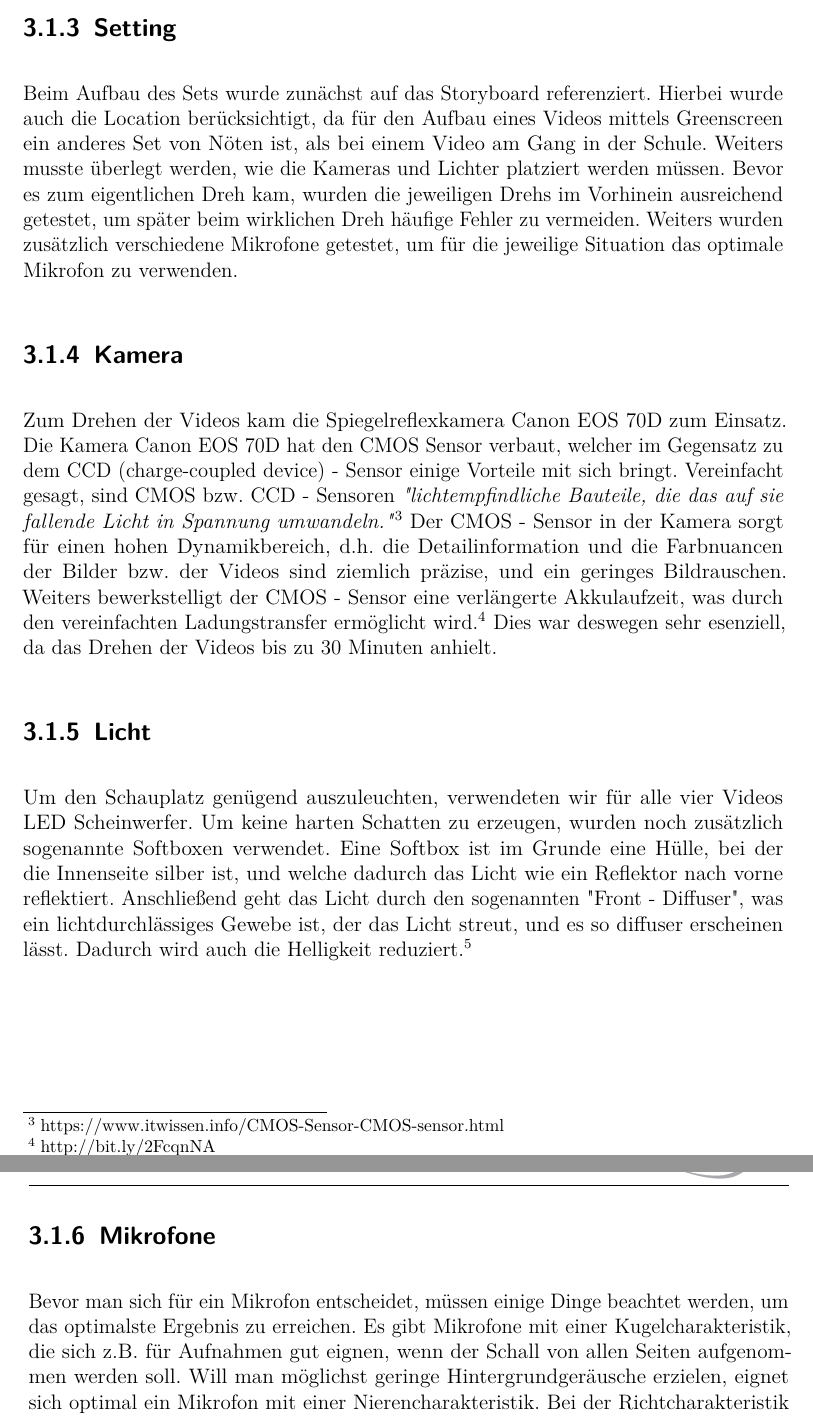
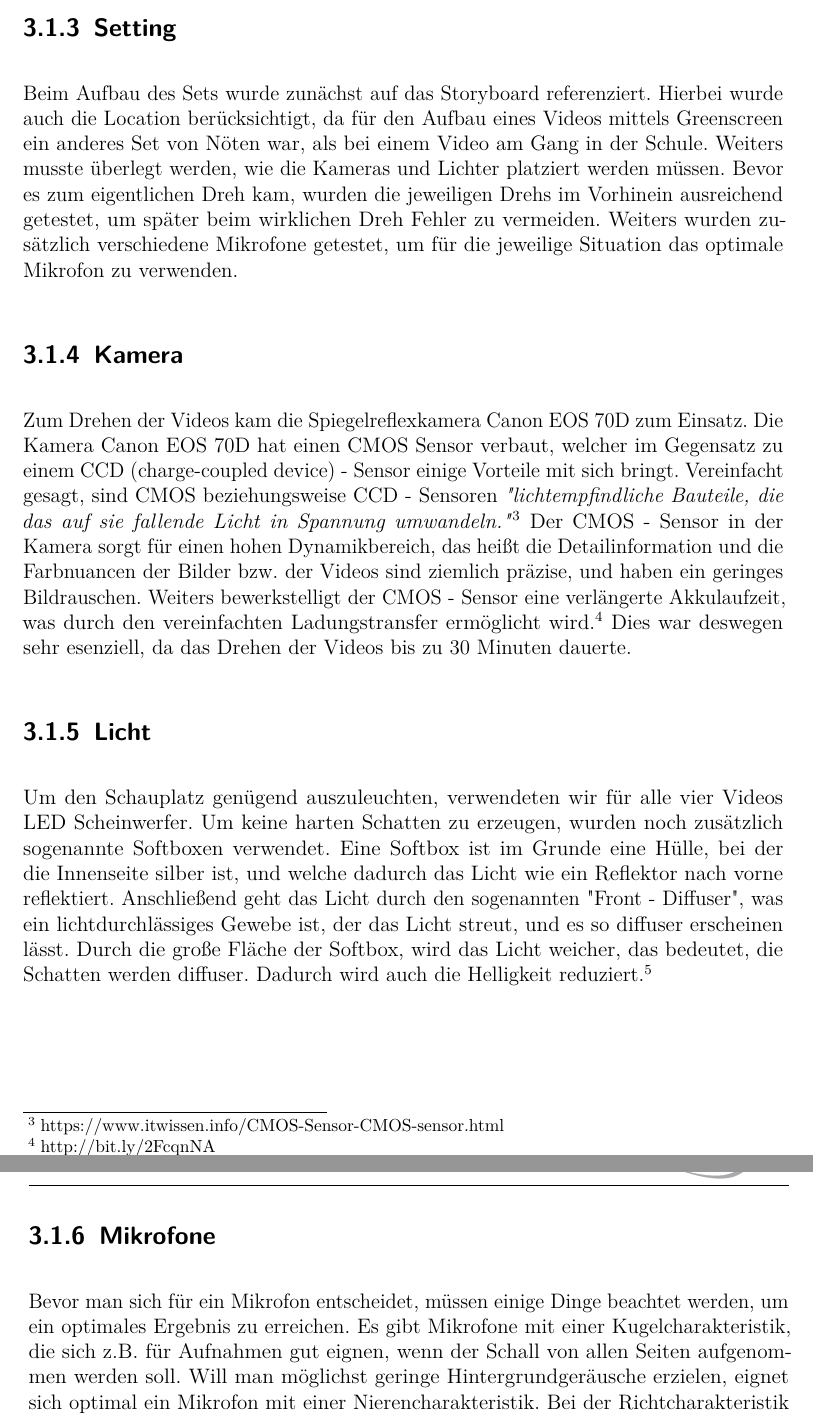
Before and after one commit to keschy/DiplBuch, a LaTeX thesis (diplomarbeit.tex, which reads text/video_kerstin.tex): two parts of pages 20 and 21 of 31, joined at a grey line, cut so that both start at the same text. Compiled offline with pdfLaTeX.

Commit message:
add korrigierte Version

```diff
--- a/text/video_kerstin.tex
+++ b/text/video_kerstin.tex
@@ -15,20 +15,20 @@ Zusätzlich zum Storyboard wurden für das jeweilige Video die entsprechenden Fr
 
 \subsection{Setting}
 \renewcommand{\kapitelautor}{Autor: Kerstin Schön}
-Beim Aufbau des Sets wurde zunächst auf das Storyboard referenziert. Hierbei wurde auch die Location berücksichtigt, da für  den Aufbau eines Videos mittels Greenscreen ein anderes Set von Nöten ist, als bei einem Video am Gang in der Schule. Weiters musste überlegt werden, wie die Kameras und Lichter platziert werden müssen. Bevor es zum eigentlichen Dreh kam, wurden die jeweiligen Drehs im Vorhinein ausreichend getestet, um später beim wirklichen Dreh häufige Fehler zu vermeiden. Weiters wurden zusätzlich verschiedene Mikrofone getestet, um für die jeweilige Situation das optimale Mikrofon zu verwenden.
+Beim Aufbau des Sets wurde zunächst auf das Storyboard referenziert. Hierbei wurde auch die Location berücksichtigt, da für  den Aufbau eines Videos mittels Greenscreen ein anderes Set von Nöten war, als bei einem Video am Gang in der Schule. Weiters musste überlegt werden, wie die Kameras und Lichter platziert werden müssen. Bevor es zum eigentlichen Dreh kam, wurden die jeweiligen Drehs im Vorhinein ausreichend getestet, um später beim wirklichen Dreh Fehler zu vermeiden. Weiters wurden zusätzlich verschiedene Mikrofone getestet, um für die jeweilige Situation das optimale Mikrofon zu verwenden.
 
 \subsection{Kamera}
 \renewcommand{\kapitelautor}{Autor: Kerstin Schön}
-Zum Drehen der Videos kam die Spiegelreflexkamera Canon EOS 70D zum Einsatz. Die Kamera Canon EOS 70D hat den CMOS Sensor verbaut, welcher im Gegensatz zu dem CCD (charge-coupled device) - Sensor einige Vorteile mit sich bringt. Vereinfacht gesagt, sind CMOS bzw. CCD - Sensoren \textit{"lichtempfindliche Bauteile, die das auf sie fallende Licht in Spannung umwandeln."}\footnote{\label{foot:3}https://www.itwissen.info/CMOS-Sensor-CMOS-sensor.html}
-Der CMOS - Sensor in der Kamera sorgt für einen hohen Dynamikbereich, d.h. die Detailinformation und die Farbnuancen der Bilder bzw. der Videos sind ziemlich präzise, und ein geringes Bildrauschen. Weiters bewerkstelligt der CMOS - Sensor eine verlängerte Akkulaufzeit, was durch den vereinfachten Ladungstransfer ermöglicht wird.\footnote{\label{foot:4}http://bit.ly/2FcqnNA} Dies war deswegen sehr esenziell, da das Drehen der Videos bis zu 30 Minuten anhielt.
+Zum Drehen der Videos kam die Spiegelreflexkamera Canon EOS 70D zum Einsatz. Die Kamera Canon EOS 70D hat einen CMOS Sensor verbaut, welcher im Gegensatz zu einem CCD (charge-coupled device) - Sensor einige Vorteile mit sich bringt. Vereinfacht gesagt, sind CMOS beziehungsweise CCD - Sensoren \textit{"lichtempfindliche Bauteile, die das auf sie fallende Licht in Spannung umwandeln."}\footnote{\label{foot:3}https://www.itwissen.info/CMOS-Sensor-CMOS-sensor.html}
+Der CMOS - Sensor in der Kamera sorgt für einen hohen Dynamikbereich, das heißt die Detailinformation und die Farbnuancen der Bilder bzw. der Videos sind ziemlich präzise, und haben ein geringes Bildrauschen. Weiters bewerkstelligt der CMOS - Sensor eine verlängerte Akkulaufzeit, was durch den vereinfachten Ladungstransfer ermöglicht wird.\footnote{\label{foot:4}http://bit.ly/2FcqnNA} Dies war deswegen sehr esenziell, da das Drehen der Videos bis zu 30 Minuten dauerte.
 
 \subsection{Licht}
 \renewcommand{\kapitelautor}{Autor: Kerstin Schön}
-Um den Schauplatz genügend auszuleuchten, verwendeten wir für alle vier Videos LED Scheinwerfer. Um keine harten Schatten zu erzeugen, wurden noch zusätzlich sogenannte Softboxen verwendet. Eine Softbox ist im Grunde eine Hülle, bei der die Innenseite silber ist, und welche dadurch das Licht wie ein Reflektor nach vorne reflektiert. Anschließend geht das Licht durch den sogenannten "Front - Diffuser", was ein lichtdurchlässiges Gewebe ist, der das Licht streut, und es so diffuser erscheinen lässt. Dadurch wird auch die Helligkeit reduziert.\footnote{\label{foot:4}https://abenteuerdslrfotografie.de/softbox-post/}
+Um den Schauplatz genügend auszuleuchten, verwendeten wir für alle vier Videos LED Scheinwerfer. Um keine harten Schatten zu erzeugen, wurden noch zusätzlich sogenannte Softboxen verwendet. Eine Softbox ist im Grunde eine Hülle, bei der die Innenseite silber ist, und welche dadurch das Licht wie ein Reflektor nach vorne reflektiert. Anschließend geht das Licht durch den sogenannten "Front - Diffuser", was ein lichtdurchlässiges Gewebe ist, der das Licht streut, und es so diffuser erscheinen lässt. Durch die große Fläche der Softbox, wird das Licht weicher, das bedeutet, die Schatten werden diffuser. Dadurch wird auch die Helligkeit reduziert.\footnote{\label{foot:4}https://abenteuerdslrfotografie.de/softbox-post/}
 
 \subsection{Mikrofone}
 \renewcommand{\kapitelautor}{Autor: Kerstin Schön}
-Bevor man sich für ein Mikrofon entscheidet, müssen einige Dinge beachtet werden, um das optimalste Ergebnis zu erreichen. Es gibt Mikrofone mit einer Kugelcharakteristik, die sich z.B. für Aufnahmen gut eignen, wenn der Schall von allen Seiten aufgenommen werden soll. Will man möglichst geringe Hintergrundgeräusche erzielen, eignet sich optimal ein Mikrofon mit einer Nierencharakteristik.
+Bevor man sich für ein Mikrofon entscheidet, müssen einige Dinge beachtet werden, um ein optimales Ergebnis zu erreichen. Es gibt Mikrofone mit einer Kugelcharakteristik, die sich z.B. für Aufnahmen gut eignen, wenn der Schall von allen Seiten aufgenommen werden soll. Will man möglichst geringe Hintergrundgeräusche erzielen, eignet sich optimal ein Mikrofon mit einer Nierencharakteristik.
 Bei der Richtcharakteristik eines Mikrofons kommt es grundsätzlich darauf an, aus welcher Richtung man den Schall aufnehmen möchte. Eine Kugelcharakteristik eignet sich dann gut, wenn man beispielsweise mehrere Leute gleichzeitig aufnehmen will.\footnote{\label{foot:5}https://www.delamar.de/mikrofon/richtcharakteristik-mikrofon-22647/}
 
 \section{Interview mit dem Abteilungsvorstand}
```
Also changed, not shown: diplomarbeit.pdf, text/video_kerstin.tex (6 more changed lines), 1 other file.
